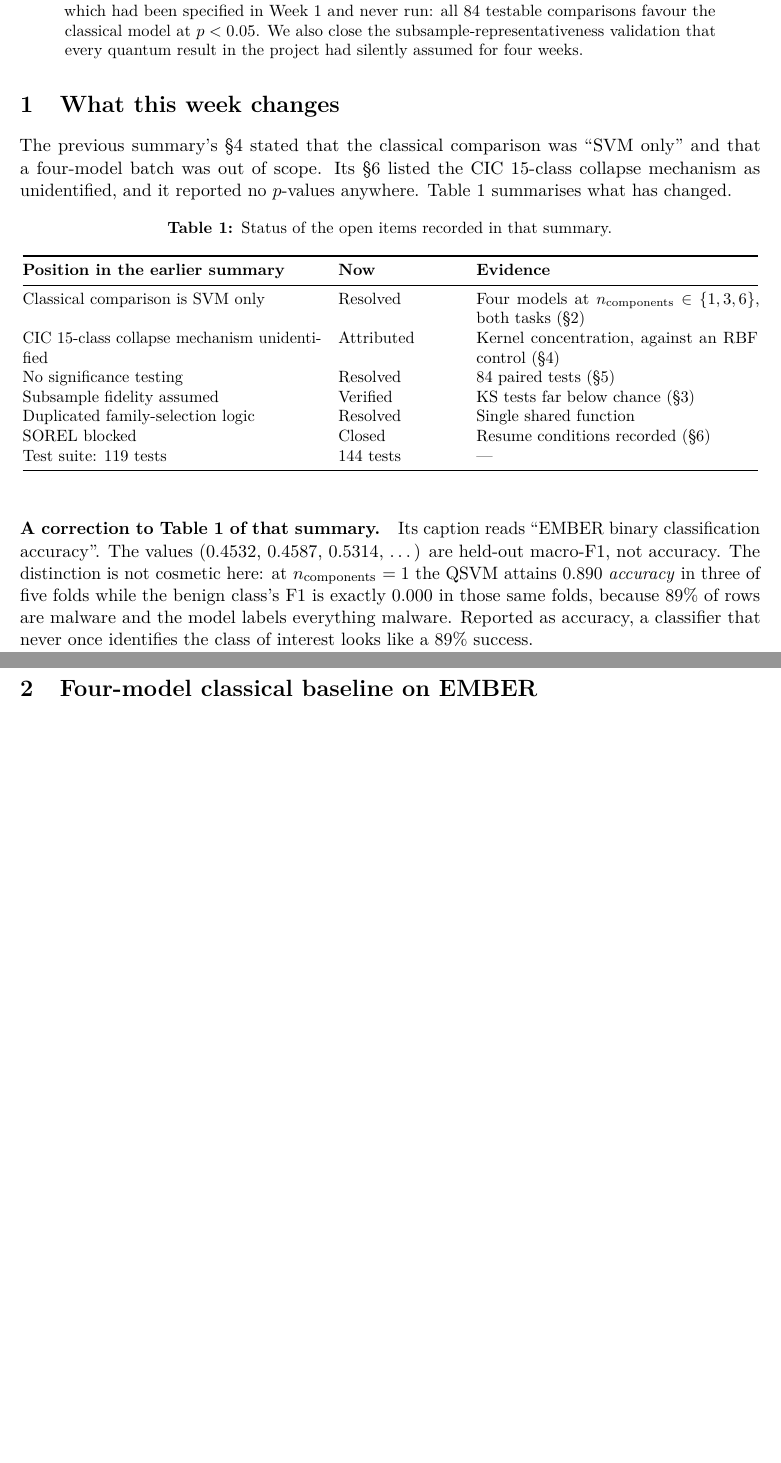
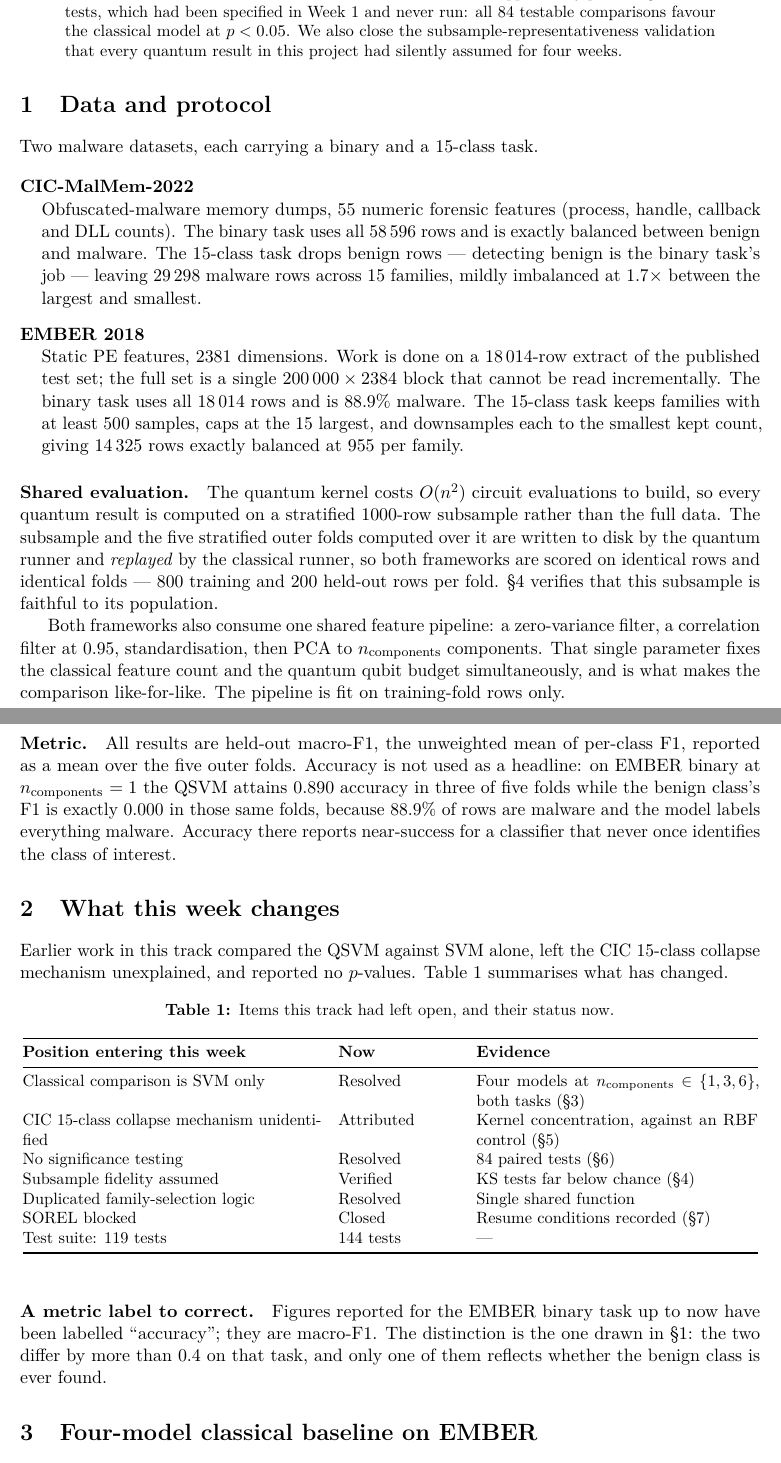
Before and after one commit to QIntern26-07/QTaggerPlus, a LaTeX paper (docs/paper/qsvm_week5_report.tex): two parts of pages 1 and 2 of 8, joined at a grey line, cut so that both start at the same text, the shorter picture padded with empty space. Compiled offline with pdfLaTeX.

Commit message:
docs(paper): make both reports standalone and describe the data in them
Removed every pointer to another file: the short form no longer tells the
reader to fetch the long form, and neither document cites report paths or
CSV exports. A reader with only the PDF now has everything.

Replaced the cross-document citations ('the previous summary's section 4
stated...') with plain description of the position entering this week.
Those section numbers were unusable to anyone holding only this PDF, and
the week attribution behind them was inferred rather than stated by the
source.

Added a Data and protocol section carrying the details the reports had
been pointing elsewhere for: row counts and class balance per dataset and
task, why EMBER runs on an 18014-row extract, the 1000-row subsample and
its O(n^2) justification, the shared split replay, the feature pipeline,
and why macro-F1 rather than accuracy is the headline. The accuracy-vs-F1
argument now lives with the metric definition instead of in a correction
paragraph about another document.

The short form absorbed all of that and still fits four pages, at a 0.9in
margin instead of 0.95in.

```diff
--- a/docs/paper/qsvm_week5_report.tex
+++ b/docs/paper/qsvm_week5_report.tex
@@ -21,6 +20,7 @@
 \usepackage{siunitx}
 \usepackage[hidelinks]{hyperref}
 \usepackage{microtype}
+\usepackage{enumitem}
 
 \captionsetup{font=small,labelfont=bf}
 \sisetup{detect-weight=true,detect-inline-weight=math}
@@ -52,5 +42,0 @@ SVM at every \nc{}, so the previously reported quantum--classical margins were
-against an RBF control on identical features. Third, all cross-framework claims
-are now supported by paired significance tests, which had been specified in
-Week~1 and never run: all 84 testable comparisons favour the classical model at
-$p < 0.05$. We also close the subsample-representativeness validation that every
-quantum result in the project had silently assumed for four weeks.
@@ -57,20 +50,68 @@ quantum result in the project had silently assumed for four weeks.
+control on identical features. Third, all cross-framework claims are now
+supported by paired significance tests, which had been specified in Week~1 and
+never run: all 84 testable comparisons favour the classical model at $p < 0.05$.
+We also close the subsample-representativeness validation that every quantum
+result in this project had silently assumed for four weeks.
 \end{abstract}
+
+\section{Data and protocol}
+\label{sec:data}
+
+Two malware datasets, each carrying a binary and a 15-class task.
+
+\begin{description}[leftmargin=1.2em,style=nextline]
+\item[CIC-MalMem-2022] Obfuscated-malware memory dumps, 55 numeric
+forensic features (process, handle, callback and DLL counts). The binary task
+uses all \num{58596} rows and is exactly balanced between benign and malware. The
+15-class task drops benign rows --- detecting benign is the binary task's job ---
+leaving \num{29298} malware rows across 15 families, mildly imbalanced at
+$1.7\times$ between the largest and smallest.
+\item[EMBER 2018] Static PE features, 2381 dimensions. Work is done on a
+\num{18014}-row extract of the published test set; the full set is a single
+$200\,000 \times 2384$ block that cannot be read incrementally. The binary task
+uses all \num{18014} rows and is $88.9\%$ malware. The 15-class task keeps
+families with at least 500 samples, caps at the 15 largest, and downsamples each
+to the smallest kept count, giving \num{14325} rows exactly balanced at 955 per
+family.
+\end{description}
+
+\paragraph{Shared evaluation.} The quantum kernel costs $O(n^2)$ circuit
+evaluations to build, so every quantum result is computed on a stratified
+1000-row subsample rather than the full data. The subsample and the five
+stratified outer folds computed over it are written to disk by the quantum
+runner and \emph{replayed} by the classical runner, so both frameworks are
+scored on identical rows and identical folds --- 800 training and 200 held-out
+rows per fold. \S\ref{sec:repr} verifies that this subsample is faithful to its
+population.
+
+Both frameworks also consume one shared feature pipeline: a zero-variance
+filter, a correlation filter at $0.95$, standardisation, then PCA to \nc{}
+components. That single parameter fixes the classical feature count and the
+quantum qubit budget simultaneously, and is what makes the comparison
+like-for-like. The pipeline is fit on training-fold rows only.
+
+\paragraph{Metric.} All results are held-out macro-F1, the unweighted mean of
+per-class F1, reported as a mean over the five outer folds. Accuracy is not used
+as a headline: on EMBER binary at \nc{}~$=1$ the QSVM attains $0.890$ accuracy
+in three of five folds while the benign class's F1 is exactly $0.000$ in those
+same folds, because $88.9\%$ of rows are malware and the model labels everything
+malware. Accuracy there reports near-success for a classifier that never once
+identifies the class of interest.
 
 \section{What this week changes}
 
-The previous summary's \S4 stated that the classical comparison was ``SVM only''
-and that a four-model batch was out of scope. Its \S6 listed the CIC 15-class
-collapse mechanism as unidentified, and it reported no $p$-values anywhere.
+Earlier work in this track compared the QSVM against SVM alone, left the
+CIC 15-class collapse mechanism unexplained, and reported no $p$-values.
 Table~\ref{tab:delta} summarises what has changed.
 
 \begin{table}[htbp]
 \centering
 \small
-\caption{Status of the open items recorded in that summary.}
+\caption{Items this track had left open, and their status now.}
 \label{tab:delta}
 \begin{tabular}{@{}p{0.40\textwidth}p{0.16\textwidth}p{0.38\textwidth}@{}}
 \toprule
-\textbf{Position in the earlier summary} & \textbf{Now} & \textbf{Evidence} \\
+\textbf{Position entering this week} & \textbf{Now} & \textbf{Evidence} \\
 \midrule
 Classical comparison is SVM only & Resolved & Four models at \nc{} $\in \{1,3,6\}$,
 both tasks (\S\ref{sec:baseline}) \\
@@ -86,14 +127,11 @@ Test suite: 119 tests & 144 tests & --- \\
 \end{tabular}
 \end{table}
 
-\paragraph{A correction to Table~1 of that summary.}
-Its caption reads ``EMBER binary classification accuracy''. The values
-(\num{0.4532}, \num{0.4587}, \num{0.5314}, \dots) are held-out macro-F1, not
-accuracy. The distinction is not cosmetic here: at \nc{}~$=1$ the QSVM attains
-$0.890$ \emph{accuracy} in three of five folds while the benign class's F1 is
-exactly $0.000$ in those same folds, because $89\%$ of rows are malware and the
-model labels everything malware. Reported as accuracy, a classifier that never
-once identifies the class of interest looks like a $89\%$ success.
+\paragraph{A metric label to correct.} Figures reported for the EMBER binary
+task up to now have been labelled ``accuracy''; they are macro-F1. The
+distinction is the one drawn in \S\ref{sec:data}: the two differ by more than
+$0.4$ on that task, and only one of them reflects whether the benign class is
+ever found.
 
 \section{Four-model classical baseline on EMBER}
 \label{sec:baseline}
```
Also changed, not shown: docs/paper/qsvm_week5_report_short.tex (+39 -25 lines), docs/paper/qsvm_week5_report.pdf, docs/paper/qsvm_week5_report_short.pdf, docs/paper/qsvm_week5_report.tex (28 more changed lines).
